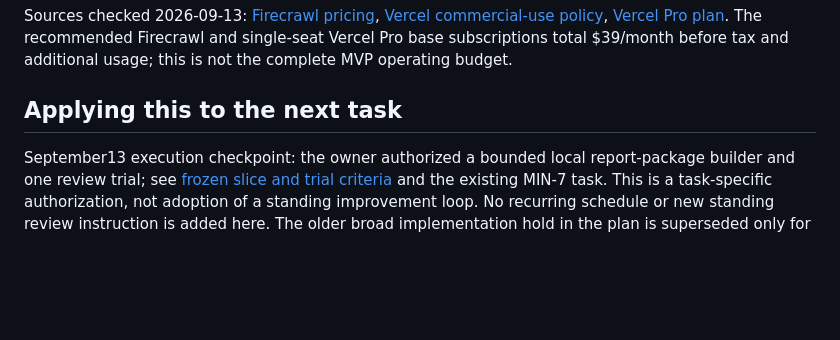
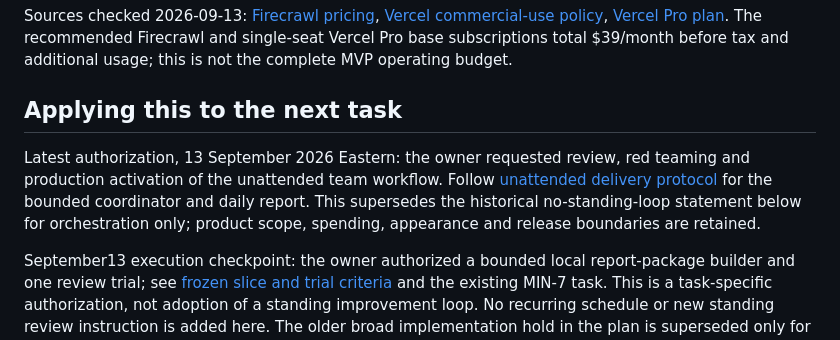
Before and after one commit to taitgoodwin-gmail/MindLeverX, a Markdown page: docs/build-guidance.md, the part around the change. GitHub-like rendering; blank space fills up the shorter version.

Commit message:
Document reviewed unattended delivery workflow

```diff
--- a/docs/build-guidance.md
+++ b/docs/build-guidance.md
@@ -28,6 +28,8 @@ Sources checked 2026-09-13: [Firecrawl pricing](https://www.firecrawl.dev/pricin
 
 ## Applying this to the next task
 
+Latest authorization, 13 September 2026 Eastern: the owner requested review, red teaming and production activation of the unattended team workflow. Follow [unattended delivery protocol](unattended-work.md) for the bounded coordinator and daily report. This supersedes the historical no-standing-loop statement below for orchestration only; product scope, spending, appearance and release boundaries are retained.
+
 September13 execution checkpoint: the owner authorized a bounded local report-package builder and one review trial; see [frozen slice and trial criteria](report-builder-slice.md) and the existing MIN-7 task. This is a task-specific authorization, not adoption of a standing improvement loop. No recurring schedule or new standing review instruction is added here. The older broad implementation hold in the plan is superseded only for this local slice.
 
 Define the recurring pilot's business, question panel, collection method, retained evidence, report, improvement scope, success criteria, and effort/spending cap using the existing plan. Verify the collection-to-report workflow and its actual review effort before broadening automation. Use [implementation status](implementation-status.md) for local product boundaries and [deployment notes](vercel-deployment.md) for the already-published website.
```
Also changed, not shown: docs/unattended-work.md (added, +47 -0 lines).
